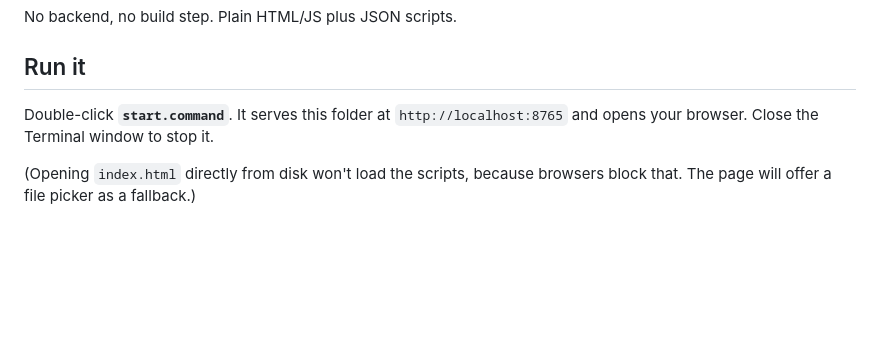
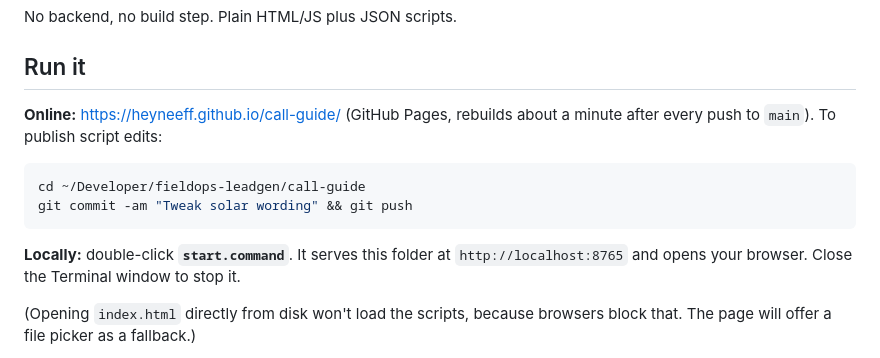
Before and after one commit to heyneeff/call-guide, a Markdown page: README.md, the part around the change. Rendered like a GitHub page; blank space fills up the shorter version.

Commit message:
README: live URL and how to publish edits
Co-Authored-By: Claude Opus 5.5 <noreply@anthropic.com>

````diff
--- a/README.md
+++ b/README.md
@@ -8,7 +8,15 @@ No backend, no build step. Plain HTML/JS plus JSON scripts.
 
 ## Run it
 
-Double-click **`start.command`**. It serves this folder at
+**Online:** https://heyneeff.github.io/call-guide/ (GitHub Pages, rebuilds about a
+minute after every push to `main`). To publish script edits:
+
+```bash
+cd ~/Developer/fieldops-leadgen/call-guide
+git commit -am "Tweak solar wording" && git push
+```
+
+**Locally:** double-click **`start.command`**. It serves this folder at
 `http://localhost:8765` and opens your browser. Close the Terminal window to
 stop it.
 
````
